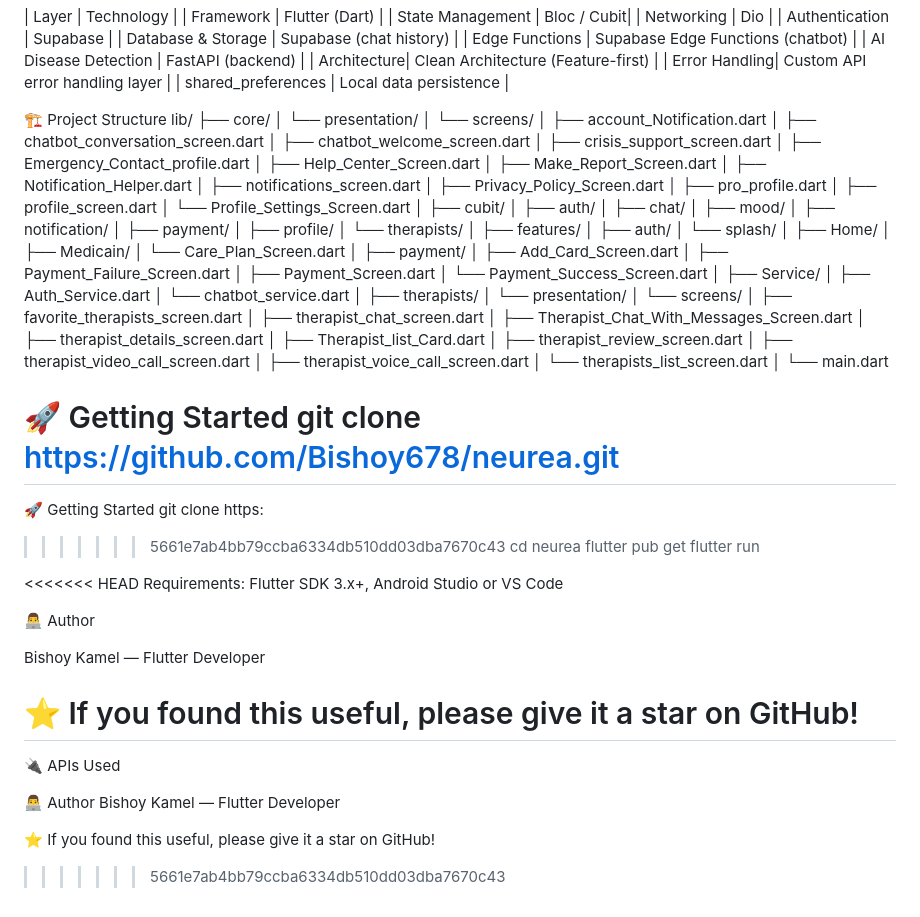
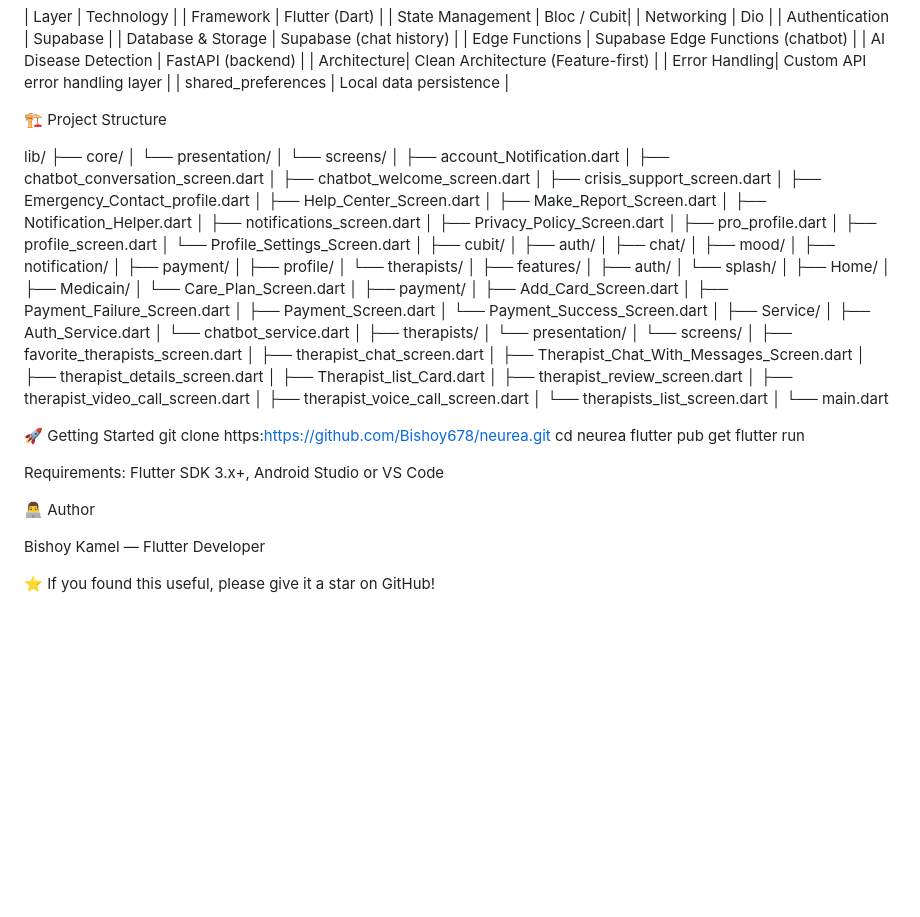
Before and after one commit to Bishoy678/neurea, a Markdown page: README.md, the part around the change. Rendered like a GitHub page; blank space fills up the shorter version.

Commit message:
Fix README formatting

```diff
--- a/README.md
+++ b/README.md
@@ -50,6 +50,7 @@ A production-ready Flutter application built to support emotional well-being and
 
 
 🏗️ Project Structure
+
 lib/
 ├── core/
 │   └── presentation/
@@ -111,38 +112,16 @@ lib/
 │
 └── main.dart
 
-
 🚀 Getting Started
-git clone https://github.com/Bishoy678/neurea.git
-=======
-
-
-
-🚀 Getting Started
-git clone https:
->>>>>>> 5661e7ab4bb79ccba6334db510dd03dba7670c43
+git clone https:https://github.com/Bishoy678/neurea.git
 cd neurea
 flutter pub get
 flutter run
 
-<<<<<<< HEAD
 Requirements: Flutter SDK 3.x+, Android Studio or VS Code
-
 
 👨‍💻 Author
 
 Bishoy Kamel — Flutter Developer
 
 ⭐ If you found this useful, please give it a star on GitHub!
-=======
-
-🔌 APIs Used
-
-
-
-
-👨‍💻 Author
-Bishoy Kamel — Flutter Developer
-
-⭐ If you found this useful, please give it a star on GitHub!
->>>>>>> 5661e7ab4bb79ccba6334db510dd03dba7670c43
```
